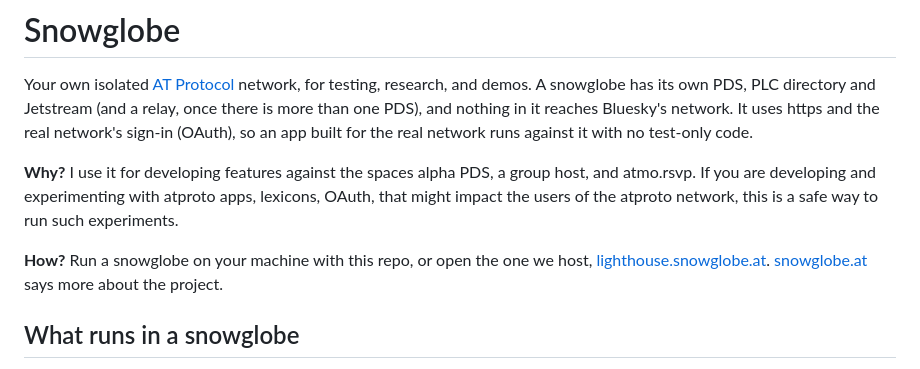
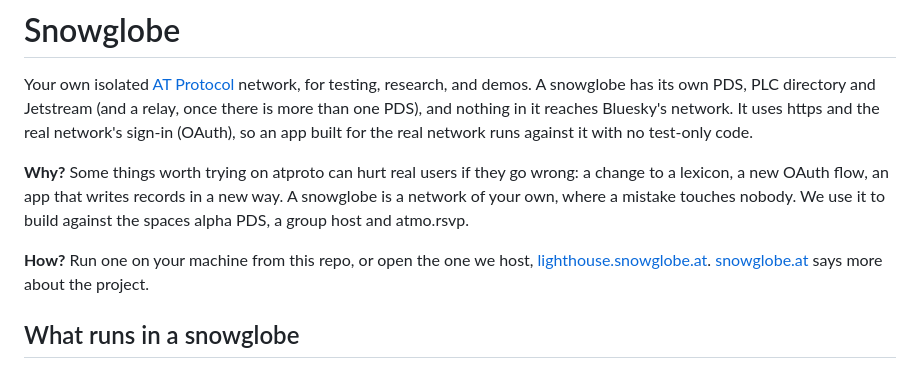
Before and after one commit to OpenMeet-Team/atproto-devnet, a Markdown page: README.md, the part around the change. Drawn GitHub-style.

Commit message:
docs: reword the README's Why and How

```diff
--- a/README.md
+++ b/README.md
@@ -5,11 +5,11 @@ PDS, PLC directory and Jetstream (and a relay, once there is more than one PDS),
 https and the real network's sign-in (OAuth), so an app built for the real network runs against it
 with no test-only code.
 
-**Why?** I use it for developing features against the spaces alpha PDS, a group host, and atmo.rsvp.
-If you are developing and experimenting with atproto apps, lexicons, OAuth, that might impact the users of the atproto network,
-this is a safe way to run such experiments.
+**Why?** Some things worth trying on atproto can hurt real users if they go wrong: a change to a lexicon,
+a new OAuth flow, an app that writes records in a new way. A snowglobe is a network of your own, where a
+mistake touches nobody. We use it to build against the spaces alpha PDS, a group host and atmo.rsvp.
 
-**How?** Run a snowglobe on your machine with this repo, or open the one we host,
+**How?** Run one on your machine from this repo, or open the one we host,
 [lighthouse.snowglobe.at](https://lighthouse.snowglobe.at). [snowglobe.at](https://snowglobe.at)
 says more about the project.
 
```
